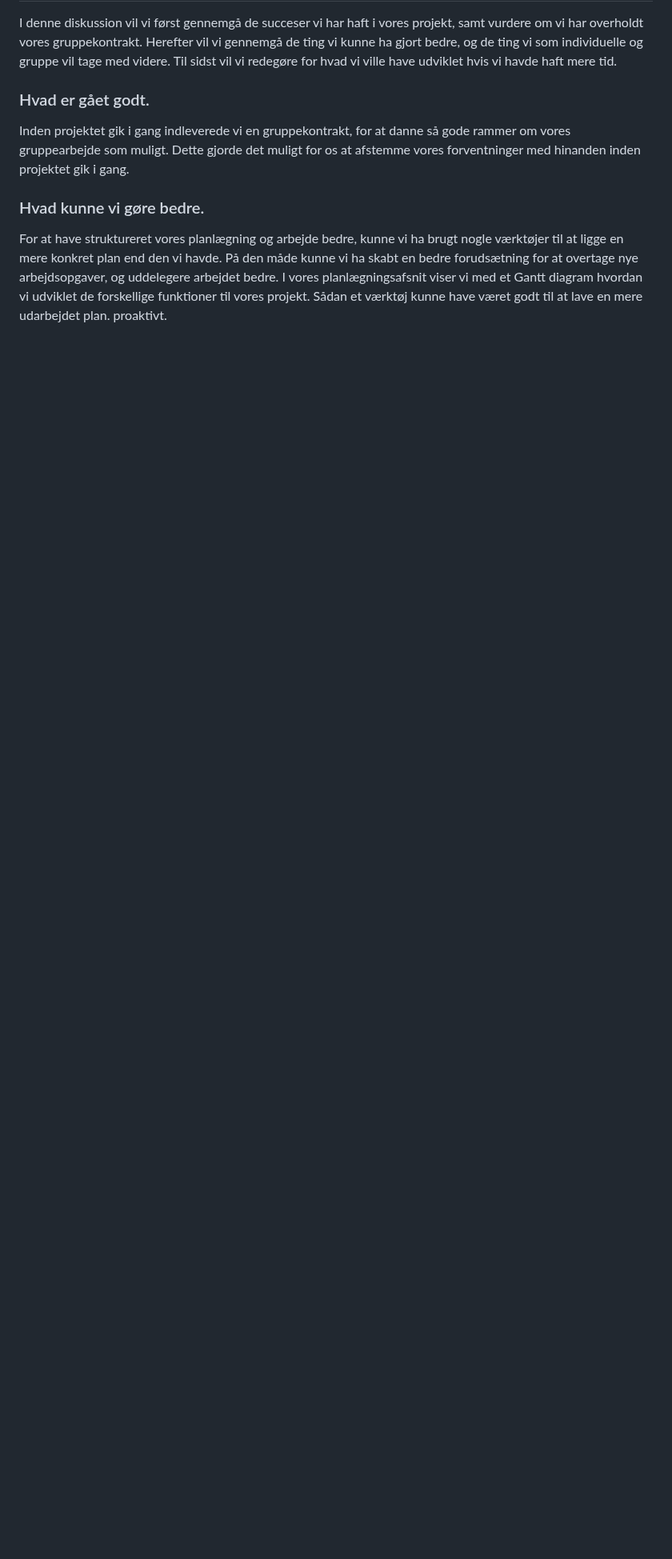
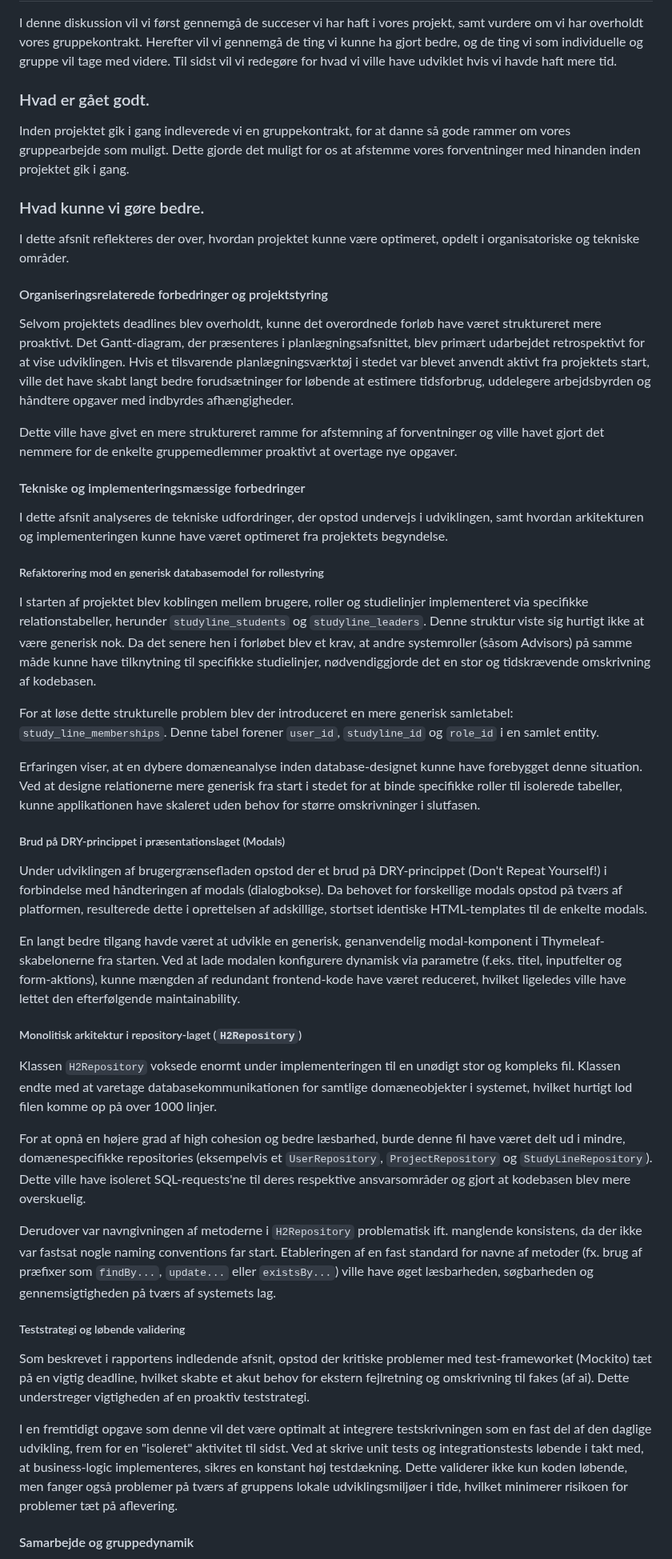
Before and after one commit to Friisma/Fordel_Group_14, a Markdown page: RAPPORT.md, the part around one of its changes. Shown at 80% size. GitHub-like rendering; blank space fills up the shorter version.

Commit message:
Added section to discussion about implementation, etc.

```diff
--- a/RAPPORT.md
+++ b/RAPPORT.md
@@ -1168,10 +1168,47 @@ Dette gjorde det muligt for os at afstemme vores forventninger med hinanden
 inden projektet gik i gang.
 
 
-
 ### Hvad kunne vi gøre bedre.
 
-For at have struktureret vores planlægning og arbejde bedre, kunne vi ha brugt nogle værktøjer til at ligge en mere konkret plan
-end den vi havde. På den måde kunne vi ha skabt en bedre forudsætning for at overtage nye arbejdsopgaver, og uddelegere arbejdet bedre. I vores planlægningsafsnit
-viser vi med et Gantt diagram hvordan vi udviklet de forskellige funktioner til vores projekt. Sådan et værktøj kunne have været godt til at lave en mere udarbejdet plan.
-proaktivt.
+I dette afsnit reflekteres der over, hvordan projektet kunne være optimeret, opdelt i organisatoriske og tekniske områder.
+
+#### Organiseringsrelaterede forbedringer og projektstyring
+
+Selvom projektets deadlines blev overholdt, kunne det overordnede forløb have været struktureret mere proaktivt. Det Gantt-diagram, der præsenteres i planlægningsafsnittet, blev primært udarbejdet retrospektivt for at vise udviklingen. Hvis et tilsvarende planlægningsværktøj i stedet var blevet anvendt aktivt fra projektets start, ville det have skabt langt bedre forudsætninger for løbende at estimere tidsforbrug, uddelegere arbejdsbyrden og håndtere opgaver med indbyrdes afhængigheder.
+
+Dette ville have givet en mere struktureret ramme for afstemning af forventninger og ville havet gjort det nemmere for de enkelte gruppemedlemmer proaktivt at overtage nye opgaver.
+
+#### Tekniske og implementeringsmæssige forbedringer
+
+I dette afsnit analyseres de tekniske udfordringer, der opstod undervejs i udviklingen, samt hvordan arkitekturen og implementeringen kunne have været optimeret fra projektets begyndelse.
+
+##### Refaktorering mod en generisk databasemodel for rollestyring
+
+I starten af projektet blev koblingen mellem brugere, roller og studielinjer implementeret via specifikke relationstabeller, herunder `studyline_students` og `studyline_leaders`. Denne struktur viste sig hurtigt ikke at være generisk nok. Da det senere hen i forløbet blev et krav, at andre systemroller (såsom Advisors) på samme måde kunne have tilknytning til specifikke studielinjer, nødvendiggjorde det en stor og tidskrævende omskrivning af kodebasen.
+
+For at løse dette strukturelle problem blev der introduceret en mere generisk samletabel: `study_line_memberships`. Denne tabel forener `user_id`, `studyline_id` og `role_id` i en samlet entity.
+
+Erfaringen viser, at en dybere domæneanalyse inden database-designet kunne have forebygget denne situation. Ved at designe relationerne mere generisk fra start i stedet for at binde specifikke roller til isolerede tabeller, kunne applikationen have skaleret uden behov for større omskrivninger i slutfasen.
+
+##### Brud på DRY-princippet i præsentationslaget (Modals)
+
+Under udviklingen af brugergrænsefladen opstod der et brud på DRY-princippet (Don't Repeat Yourself!) i forbindelse med håndteringen af modals (dialogbokse). Da behovet for forskellige modals opstod på tværs af platformen, resulterede dette i oprettelsen af adskillige, stortset identiske HTML-templates til de enkelte modals.
+
+En langt bedre tilgang havde været at udvikle en generisk, genanvendelig modal-komponent i Thymeleaf-skabelonerne fra starten. Ved at lade modalen konfigurere dynamisk via parametre (f.eks. titel, inputfelter og form-aktions), kunne mængden af redundant frontend-kode have været reduceret, hvilket ligeledes ville have lettet den efterfølgende maintainability.
+
+##### Monolitisk arkitektur i repository-laget (`H2Repository`)
+
+Klassen `H2Repository` voksede enormt under implementeringen til en unødigt stor og kompleks fil. Klassen endte med at varetage databasekommunikationen for samtlige domæneobjekter i systemet, hvilket hurtigt lod filen komme op på over 1000 linjer.
+
+For at opnå en højere grad af high cohesion og bedre læsbarhed, burde denne fil have været delt ud i mindre, domænespecifikke repositories (eksempelvis et `UserRepository`, `ProjectRepository` og `StudyLineRepository`). Dette ville have isoleret SQL-requests'ne til deres respektive ansvarsområder og gjort at kodebasen blev mere overskuelig.
+
+Derudover var navngivningen af metoderne i `H2Repository` problematisk ift. manglende konsistens, da der ikke var fastsat nogle naming conventions far start. Etableringen af en fast standard for navne af metoder (fx. brug af præfixer som `findBy...`, `update...` eller `existsBy...`) ville have øget læsbarheden, søgbarheden og gennemsigtigheden på tværs af systemets lag.
+
+##### Teststrategi og løbende validering
+
+Som beskrevet i rapportens indledende afsnit, opstod der kritiske problemer med test-frameworket (Mockito) tæt på en vigtig deadline, hvilket skabte et akut behov for ekstern fejlretning og omskrivning til fakes (af ai). Dette understreger vigtigheden af en proaktiv teststrategi.
+
+I en fremtidigt opgave som denne vil det være optimalt at integrere testskrivningen som en fast del af den daglige udvikling, frem for en "isoleret" aktivitet til sidst. Ved at skrive unit tests og integrationstests løbende i takt med, at business-logic implementeres, sikres en konstant høj testdækning. Dette validerer ikke kun koden løbende, men fanger også problemer på tværs af gruppens lokale udviklingsmiljøer i tide, hvilket minimerer risikoen for problemer tæt på aflevering.
+
+#### Samarbejde og gruppedynamik
+
```
Also changed, not shown: other parts of RAPPORT.md (+2 -1 lines).
